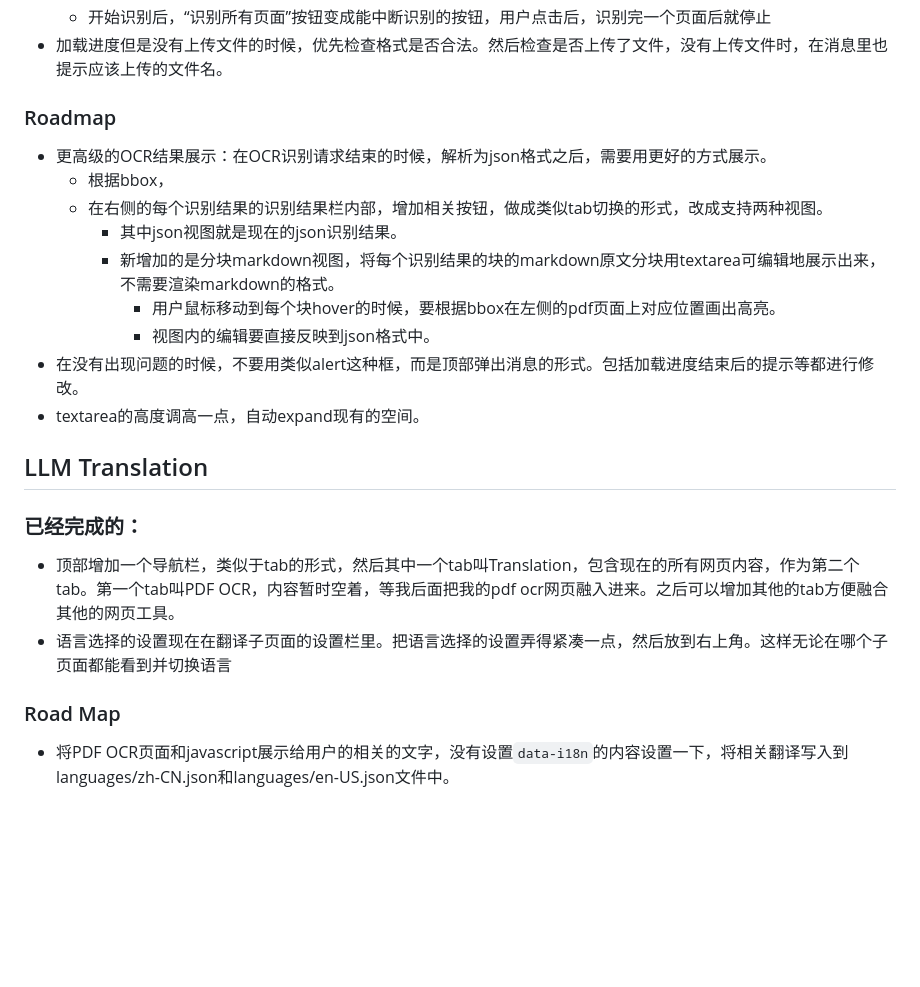
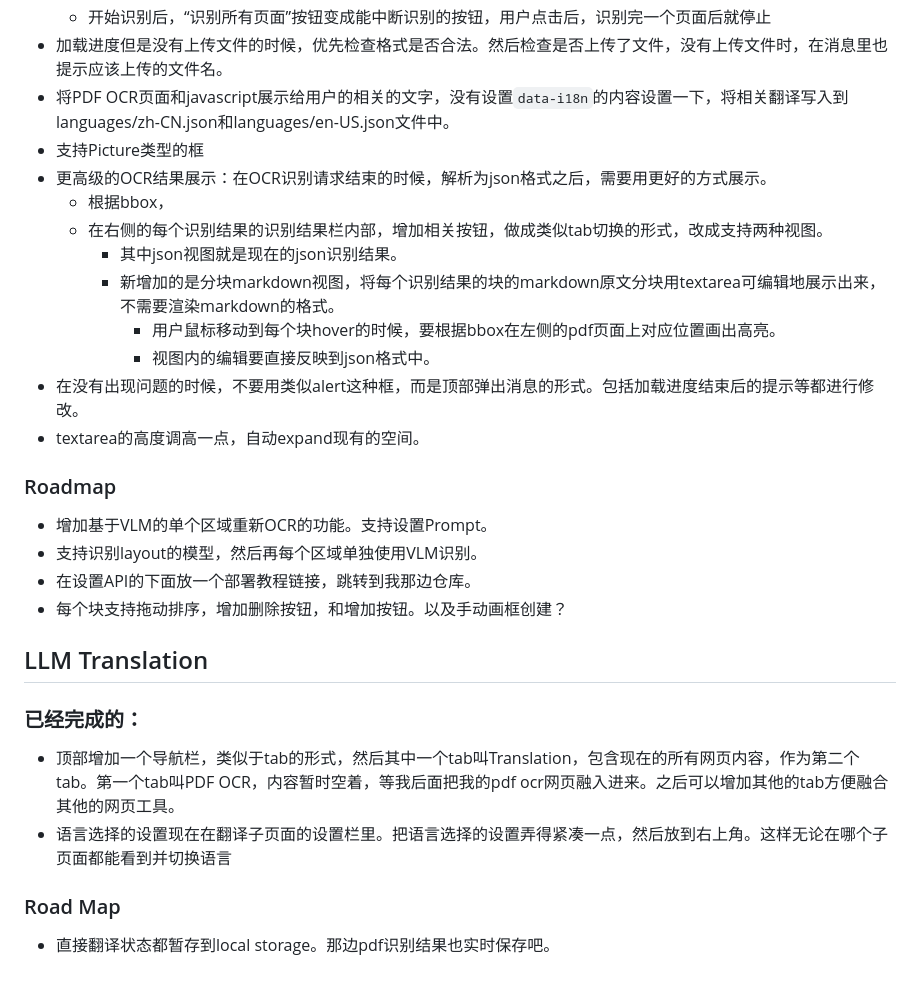
Before and after one commit to am009/LLM-online-tool, a Markdown page: Prompt.md, the part around the change. Drawn GitHub-style; blank space fills up the shorter version.

```diff
--- a/Prompt.md
+++ b/Prompt.md
@@ -26,9 +26,8 @@
     - 增加一个checkbox设置 “是否自动滚动到当前识别页面”，勾选后，自动识别的循环里，先滚动到对应的页面位置，再启动识别。
     - 开始识别后，“识别所有页面”按钮变成能中断识别的按钮，用户点击后，识别完一个页面后就停止
 - 加载进度但是没有上传文件的时候，优先检查格式是否合法。然后检查是否上传了文件，没有上传文件时，在消息里也提示应该上传的文件名。
-
-### Roadmap
-
+- 将PDF OCR页面和javascript展示给用户的相关的文字，没有设置`data-i18n`的内容设置一下，将相关翻译写入到languages/zh-CN.json和languages/en-US.json文件中。
+- 支持Picture类型的框
 - 更高级的OCR结果展示：在OCR识别请求结束的时候，解析为json格式之后，需要用更好的方式展示。
     - 根据bbox，
     - 在右侧的每个识别结果的识别结果栏内部，增加相关按钮，做成类似tab切换的形式，改成支持两种视图。
@@ -39,6 +38,13 @@
 - 在没有出现问题的时候，不要用类似alert这种框，而是顶部弹出消息的形式。包括加载进度结束后的提示等都进行修改。
 - textarea的高度调高一点，自动expand现有的空间。
 
+### Roadmap
+
+- 增加基于VLM的单个区域重新OCR的功能。支持设置Prompt。
+- 支持识别layout的模型，然后再每个区域单独使用VLM识别。
+- 在设置API的下面放一个部署教程链接，跳转到我那边仓库。
+- 每个块支持拖动排序，增加删除按钮，和增加按钮。以及手动画框创建？
+
 ## LLM Translation
 
 ### 已经完成的：
@@ -46,6 +52,7 @@
 - 顶部增加一个导航栏，类似于tab的形式，然后其中一个tab叫Translation，包含现在的所有网页内容，作为第二个tab。第一个tab叫PDF OCR，内容暂时空着，等我后面把我的pdf ocr网页融入进来。之后可以增加其他的tab方便融合其他的网页工具。
 - 语言选择的设置现在在翻译子页面的设置栏里。把语言选择的设置弄得紧凑一点，然后放到右上角。这样无论在哪个子页面都能看到并切换语言
 
+
 ### Road Map
 
-- 将PDF OCR页面和javascript展示给用户的相关的文字，没有设置`data-i18n`的内容设置一下，将相关翻译写入到languages/zh-CN.json和languages/en-US.json文件中。
+- 直接翻译状态都暂存到local storage。那边pdf识别结果也实时保存吧。
```
Also changed, not shown: README.md (+43 -23 lines), screenshot-pdfocr.png (added), screenshot-translation.png (added), screenshot1.png (deleted), 1 other file.
